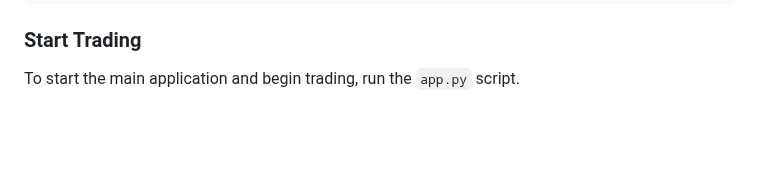
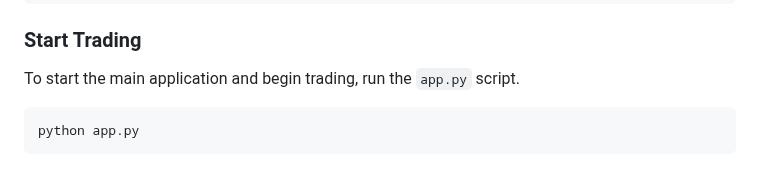
Before and after one commit to medhinibr/Binance-Trade-Bot, a Markdown page: Readme.md, the part around the change. Drawn GitHub-style; blank space fills up the shorter version.

````diff
--- a/Readme.md
+++ b/Readme.md
@@ -108,3 +108,7 @@ python debug_connect.py
 
 ### Start Trading
 To start the main application and begin trading, run the `app.py` script.
+
+```bash
+python app.py
+```
````
